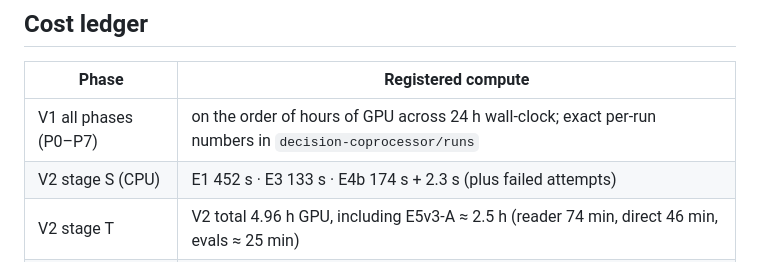
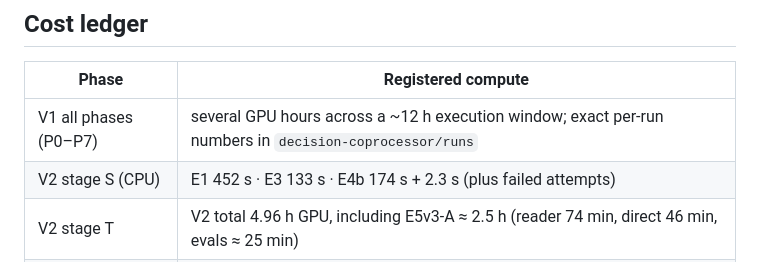
Before and after one commit to cgarrot/decision-coprocessor-paper, a Markdown page: docs/10-results-reference.md, the part around the change. Rendered like a GitHub page.

```diff
--- a/docs/10-results-reference.md
+++ b/docs/10-results-reference.md
@@ -119,7 +119,7 @@ Sources: `reports/v22_a1_qa_review.md` (addendum D), `V22_A1BIS_SPEC.md`, `V22_A
 
 | Phase | Registered compute |
 |---|---|
-| V1 all phases (P0–P7) | on the order of hours of GPU across 24 h wall-clock; exact per-run numbers in `decision-coprocessor/runs` |
+| V1 all phases (P0–P7) | several GPU hours across a ~12 h execution window; exact per-run numbers in `decision-coprocessor/runs` |
 | V2 stage S (CPU) | E1 452 s · E3 133 s · E4b 174 s + 2.3 s (plus failed attempts) |
 | V2 stage T | V2 total 4.96 h GPU, including E5v3-A ≈ 2.5 h (reader 74 min, direct 46 min, evals ≈ 25 min) |
 | VRAM peak | V2 ≈ 2.1 GiB; V1 1.199 GiB reserved |
```
Also changed, not shown: README.md (+1 -1 lines), paper/PAPER.md (+1 -1 lines).
